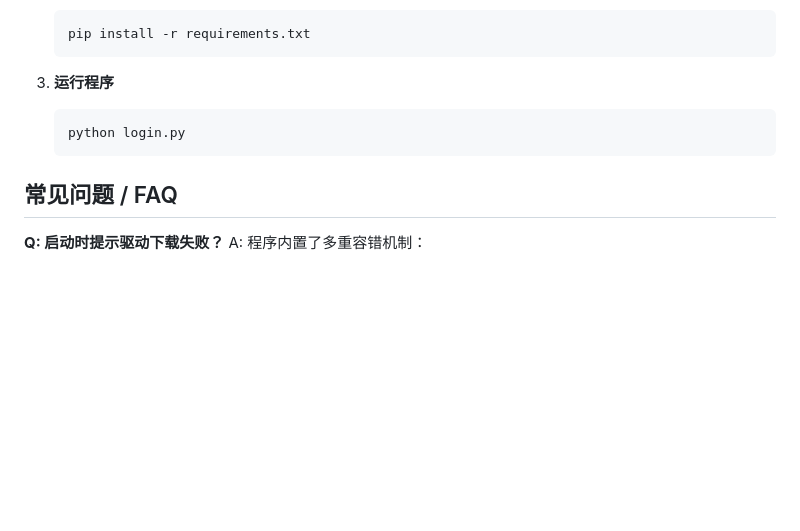
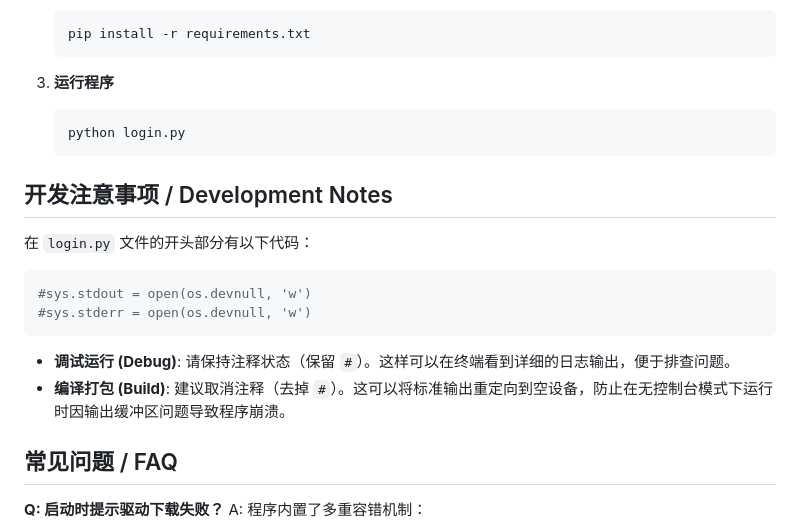
Before and after one commit to Hz162/XJTU-Course-Genius, a Markdown page: README.md, the part around the change. Rendered like a GitHub page; blank space fills up the shorter version.

Commit message:
更新 README.md，新增开发注意事项，说明标准输出重定向的调试与编译建议

````diff
--- a/README.md
+++ b/README.md
@@ -53,6 +53,18 @@
     python login.py
     ```
 
+## 开发注意事项 / Development Notes
+
+在 `login.py` 文件的开头部分有以下代码：
+
+```python
+#sys.stdout = open(os.devnull, 'w')
+#sys.stderr = open(os.devnull, 'w')
+```
+
+- **调试运行 (Debug)**: 请保持注释状态（保留 `#`）。这样可以在终端看到详细的日志输出，便于排查问题。
+- **编译打包 (Build)**: 建议取消注释（去掉 `#`）。这可以将标准输出重定向到空设备，防止在无控制台模式下运行时因输出缓冲区问题导致程序崩溃。
+
 ## 常见问题 / FAQ
 
 **Q: 启动时提示驱动下载失败？**
````
